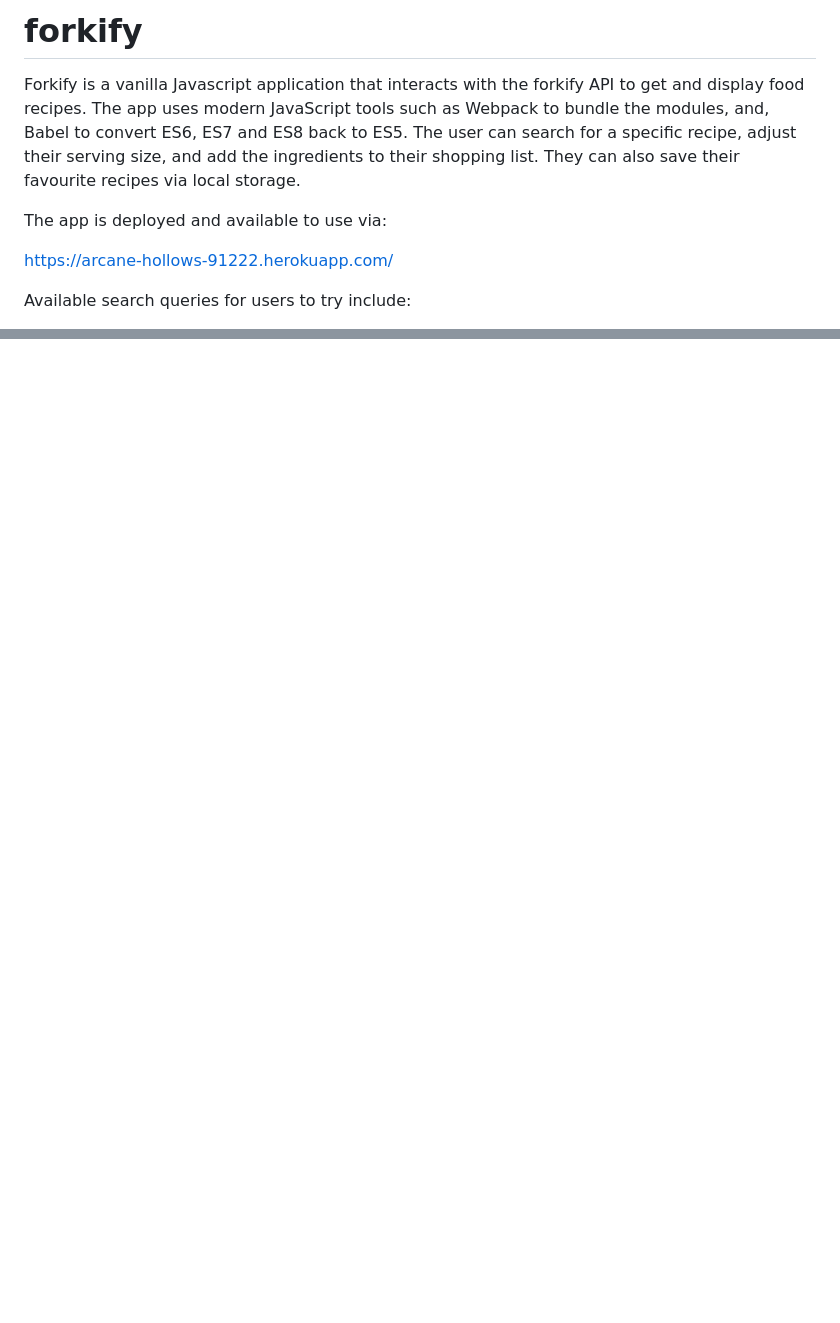
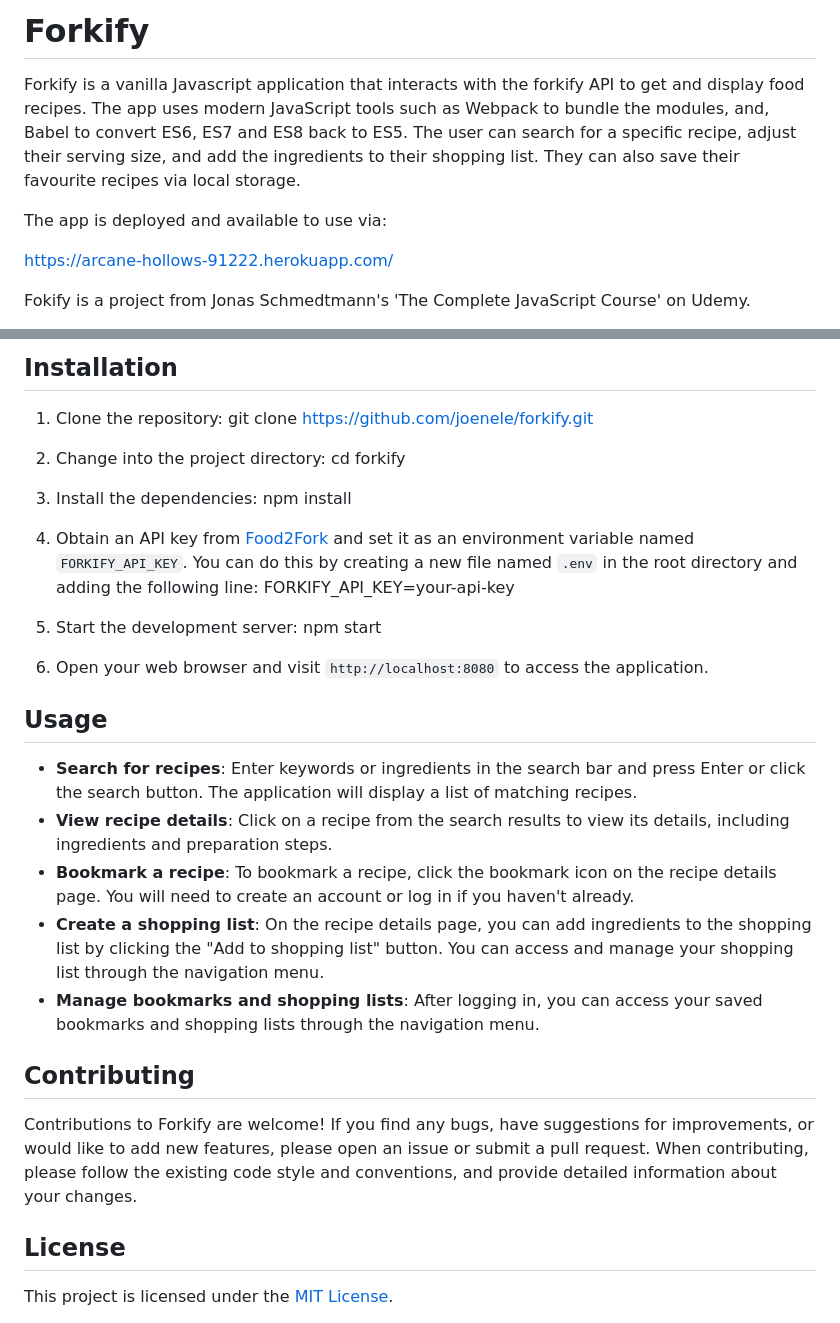
Before and after one commit to joenele/forkify, a Markdown page: README.md, 2 parts joined by grey strips. Rendered like a GitHub page; blank space fills up the shorter version.

```diff
--- a/README.md
+++ b/README.md
@@ -1,4 +1,5 @@
-# forkify
+# Forkify
+
 Forkify is a vanilla Javascript application that interacts with the forkify API to get and display food recipes.
 The app uses modern JavaScript tools such as Webpack to bundle the modules, and, Babel to convert ES6, ES7 and ES8 back to ES5.
 The user can search for a specific recipe, adjust their serving size, and add the ingredients to their shopping list.
@@ -8,5 +9,5 @@ The app is deployed and available to use via:
 
 https://arcane-hollows-91222.herokuapp.com/
 
-Available search queries for users to try include:
+Fokify is a project from Jonas Schmedtmann's 'The Complete JavaScript Course' on Udemy.
 
@@ -143,0 +30,39 @@ Fokify is a project from Jonas Schmedtmann's 'The Complete JavaScript Course' on
+## Installation
+
+1. Clone the repository:
+git clone https://github.com/joenele/forkify.git
+
+
+2. Change into the project directory:
+cd forkify
+
+
+3. Install the dependencies:
+npm install
+
+
+4. Obtain an API key from [Food2Fork](https://www.food2fork.com/about/api) and set it as an environment variable named `FORKIFY_API_KEY`. You can do this by creating a new file named `.env` in the root directory and adding the following line:
+FORKIFY_API_KEY=your-api-key
+
+
+5. Start the development server:
+npm start
+
+
+6. Open your web browser and visit `http://localhost:8080` to access the application.
+
+## Usage
+
+- **Search for recipes**: Enter keywords or ingredients in the search bar and press Enter or click the search button. The application will display a list of matching recipes.
+- **View recipe details**: Click on a recipe from the search results to view its details, including ingredients and preparation steps.
+- **Bookmark a recipe**: To bookmark a recipe, click the bookmark icon on the recipe details page. You will need to create an account or log in if you haven't already.
+- **Create a shopping list**: On the recipe details page, you can add ingredients to the shopping list by clicking the "Add to shopping list" button. You can access and manage your shopping list through the navigation menu.
+- **Manage bookmarks and shopping lists**: After logging in, you can access your saved bookmarks and shopping lists through the navigation menu.
+
+## Contributing
+
+Contributions to Forkify are welcome! If you find any bugs, have suggestions for improvements, or would like to add new features, please open an issue or submit a pull request. When contributing, please follow the existing code style and conventions, and provide detailed information about your changes.
+
+## License
+
+This project is licensed under the [MIT License](LICENSE).
```
Also changed, not shown: other parts of README.md (+16 -131 lines).
